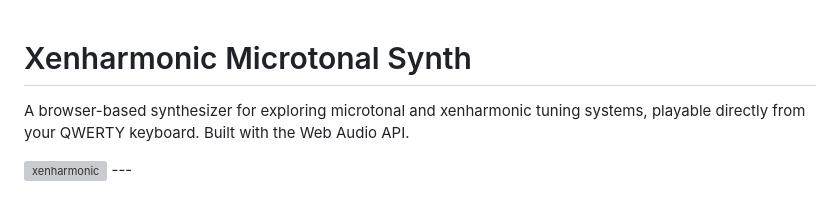
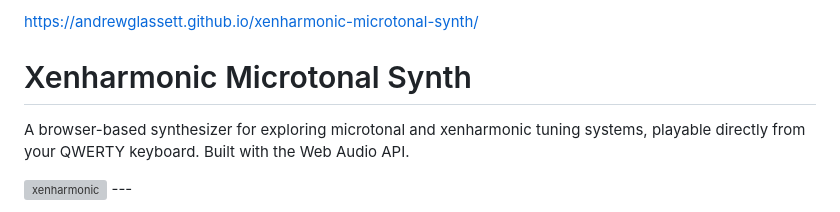
Before and after one commit to andrewglassett/xenharmonic-microtonal-synth, a Markdown page: README.md, the part around the change. GitHub-like rendering; grey boxes are pictures that could not be loaded.

```diff
--- a/README.md
+++ b/README.md
@@ -1,4 +1,4 @@
-
+https://andrewglassett.github.io/xenharmonic-microtonal-synth/
 # Xenharmonic Microtonal Synth
 
 A browser-based synthesizer for exploring microtonal and xenharmonic tuning systems, playable directly from your QWERTY keyboard. Built with the Web Audio API.
```
